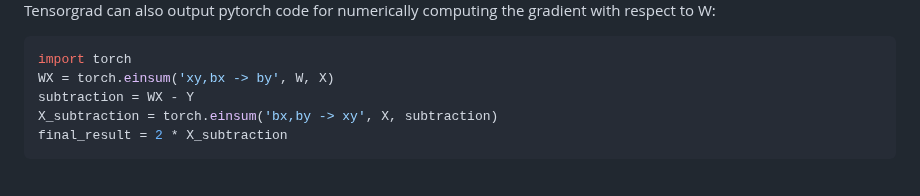
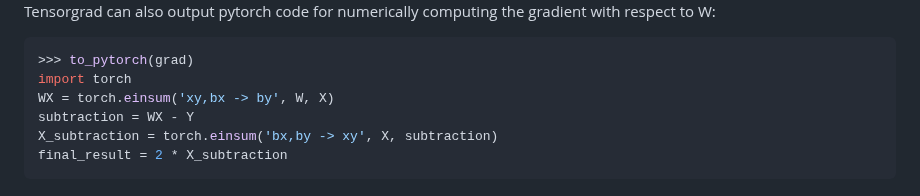
Before and after one commit to thomasahle/tensorgrad, a Markdown page: README.md, the part around the change. GitHub-like rendering.

````diff
--- a/README.md
+++ b/README.md
@@ -35,6 +35,7 @@ This will output the tensor diagram:
 
 Tensorgrad can also output pytorch code for numerically computing the gradient with respect to W:
 ```python
+>>> to_pytorch(grad)
 import torch
 WX = torch.einsum('xy,bx -> by', W, X)
 subtraction = WX - Y
````
